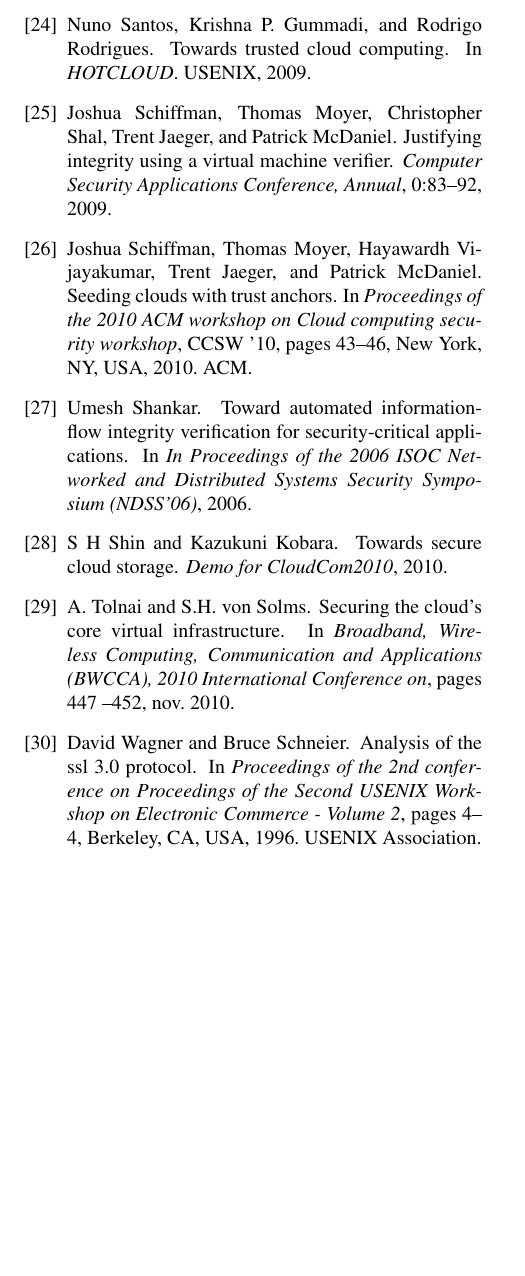
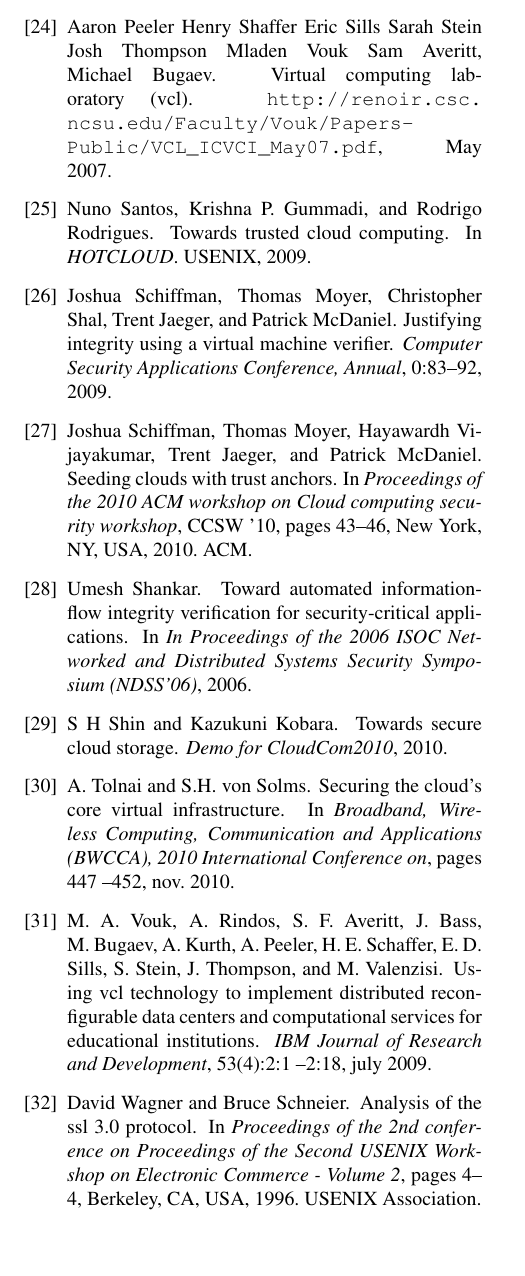
Before and after one commit to jitesh1337/csc574-net-sec, a LaTeX paper (tex/final_paper/final_paper.tex, which reads tex/final_paper/references.bib): part of page 11 of 11, cut at the place of the change. Compiled offline with pdfLaTeX.

Commit message:
References updated
Signed-off-by: Ashwin Shashidharan <ashdharan@gmail.com>

```diff
--- a/tex/final_paper/final_paper.tex
+++ b/tex/final_paper/final_paper.tex
@@ -294,7 +294,7 @@
 \section{Conclusion}
 \label{sec:conclusion}
 Cloud providers must actively work towards providing a strong guarantee of a trusted computing base and verification abilities to the customers image.We have identified two major issues for distrust and slow adoption of cloud computing. Firstly, customer images are more often than not stored and booted by the cloud provider and secondly, the security of sensitive user data on the cloud is a concern. We have proposed and implemented a prototype based on a two prong approach that solves the problem with: Trusted boot with TPM based verification and Data encryption. We empower the customer to verify and establish trust with his own image that is stored and booted on the cloud. We acknowledge and verify the authenticity of an endpoint in the cloud after which we make all subsequent data and control communication through the use of a secure communication channel.  It assumes security features enabled to protect the virtual machine manager and booted guest OS's and does not deal with dynamic attacks at runtime. Our model successfully deflects any attempt by an attaker to subvert an established event flow. Finally these features are a necessary as confidence building measures if cloud providers wish to successfuly allay fears in the mind of users about security in the cloud.
-
+\nocite{*}
 \bibliography{references}{}
 \bibliographystyle{plain}
 \end{document}
--- a/tex/final_paper/references.bib
+++ b/tex/final_paper/references.bib
@@ -352,3 +345,12 @@
    note = {10.1007/s10207-011-0124-7},
    year = {2011}
 }
+
+@ARTICLE{5429056,
+author={Vouk, M. A. and Rindos, A. and Averitt, S. F. and Bass, J. and Bugaev, M. and Kurth, A. and Peeler, A. and Schaffer, H. E. and Sills, E. D. and Stein, S. and Thompson, J. and Valenzisi, M.},
+journal={IBM Journal of Research and Development},
+title={Using VCL technology to implement distributed reconfigurable data centers and computational services for educational institutions},
+year={2009},
+month={july },
+volume={53},
+number={4},
```
Also changed, not shown: tex/final_paper/final_paper.tex (2 more changed lines), tex/final_paper/references.bib (11 more changed lines).
